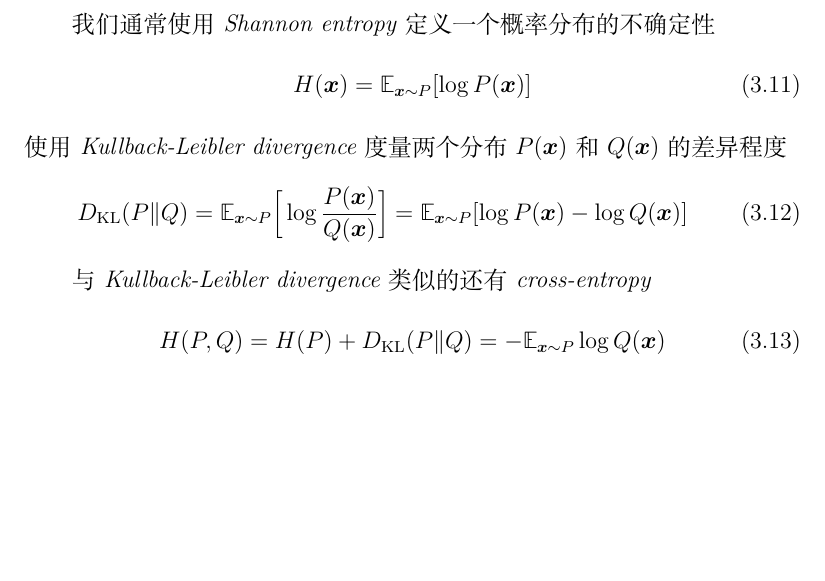
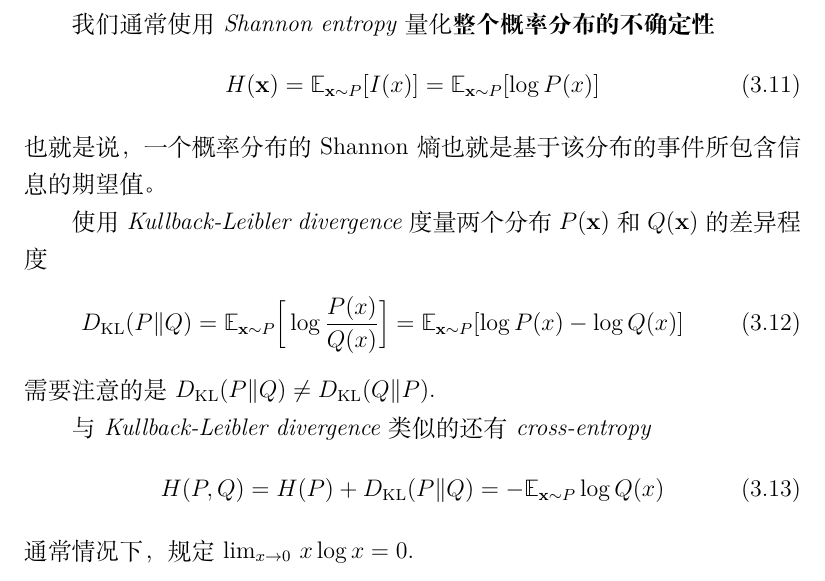
Before and after one commit to ShuaiHuang/DeepLearningNotes, a LaTeX thesis (src/Deep-Learning-Reading-Note.tex, which reads src/3_Probability_and_Information_Theory.tex): part of page 21 of 168, cut so that both start at the same text, the shorter picture padded with empty space. Compiled offline with XeLaTeX.

Commit message:
revise Chapter 3

```diff
--- a/src/3_Probability_and_Information_Theory.tex
+++ b/src/3_Probability_and_Information_Theory.tex
@@ -72,16 +72,20 @@ softplus:
 I(\bm x)=-\log P(\bm x)
 \end{equation}
 
-我们通常使用\textit{Shannon entropy}定义一个概率分布的不确定性
+我们通常使用\textit{Shannon entropy}量化\textbf{整个概率分布的不确定性}
 \begin{equation}
-H(\bm x)=\mathbb E_{\bm x\sim P}[\log P(\bm x)]
+    H(\mathbf x)=\mathbb E_{\mathbf x\sim P}[I(x)]=\mathbb E_{\mathbf x\sim P}[\log P(x)]
 \end{equation}
-使用\textit{Kullback-Leibler divergence}度量两个分布$P(\bm x)$和$Q(\bm x)$的差异程度
+也就是说，一个概率分布的Shannon熵也就是基于该分布的事件所包含信息的期望值。
+
+使用\textit{Kullback-Leibler divergence}度量两个分布$P(\mathbf x)$和$Q(\mathbf x)$的差异程度
 \begin{equation}
-D_{\text{KL}}(P\|Q)=\mathbb E_{\bm x\sim P}\Big[\log\frac{P(\bm x)}{Q(\bm x)}\Big]=
-\mathbb E_{\bm x\sim P}[\log P(\bm x)-\log Q(\bm x)]\end{equation}
+D_{\text{KL}}(P\|Q)=\mathbb E_{\mathbf x\sim P}\Big[\log\frac{P(x)}{Q(x)}\Big]=
+    \mathbb E_{\mathbf x\sim P}[\log P(x)-\log Q(x)]\end{equation}
+需要注意的是$D_{\text{KL}}(P\|Q)\ne D_{\text{KL}}(Q\|P)$.
 
 与\textit{Kullback-Leibler divergence}类似的还有\textit{cross-entropy}
 \begin{equation}
-H(P,Q)=H(P)+D_{\text{KL}}(P\|Q)=-\mathbb E_{\bm x\sim P}\log Q(\bm x)
+    H(P,Q)=H(P)+D_{\text{KL}}(P\|Q)=-\mathbb E_{\mathbf x\sim P}\log Q(x)
 \end{equation}
+通常情况下，规定$\lim_{x\to 0}\,x\log x=0$.
```
Also changed, not shown: Deep-Learning-Reading-Note.pdf (added), src/Deep-Learning-Reading-Note.tex (renamed from src/book-template.tex), 1 other file.
